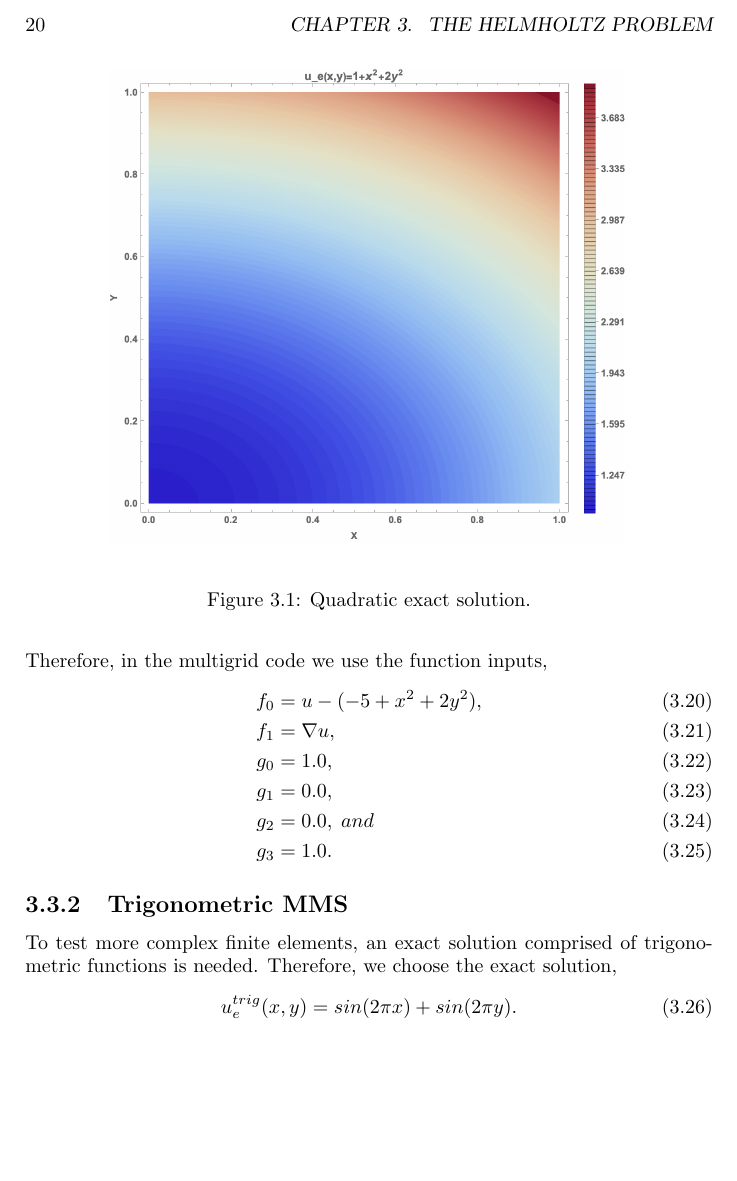
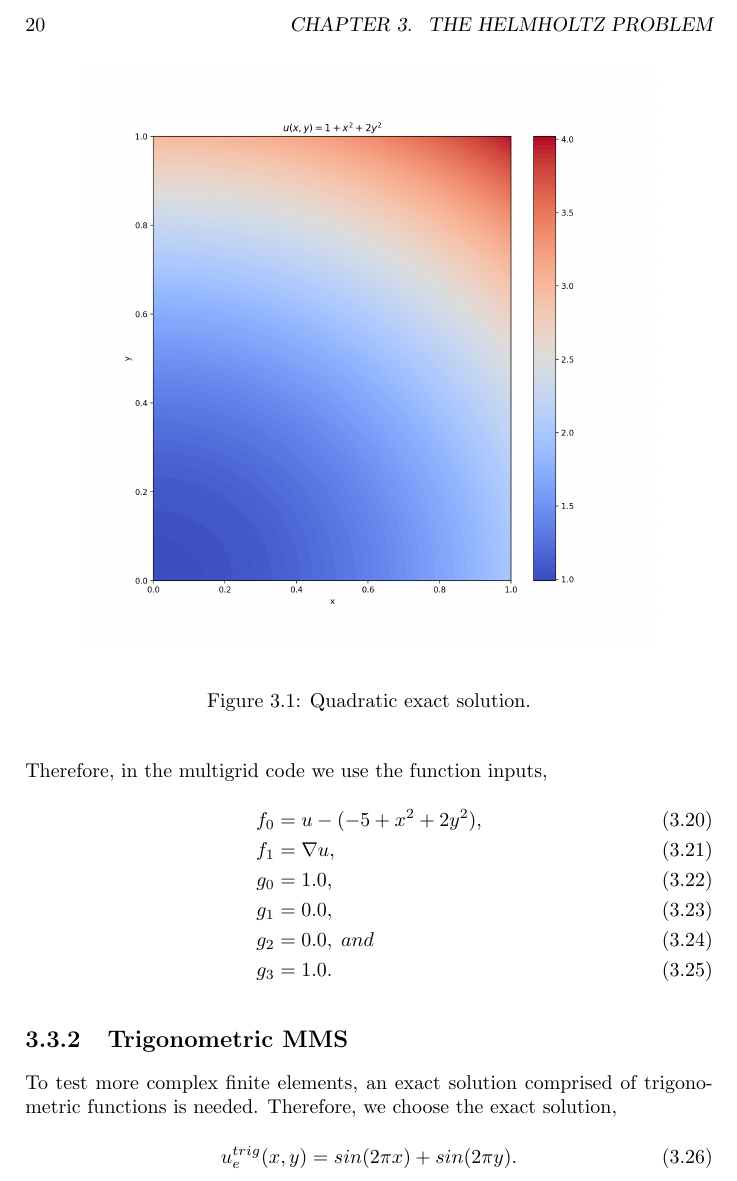
Before and after one commit to knepley/robustmg, a LaTeX thesis (docs/robustmg.tex, which reads docs/ChHelmholtz.tex): part of page 20 of 37, cut so that both start at the same text, the shorter picture padded with empty space. Compiled offline with pdfLaTeX.

Commit message:
Fixed Exact Solution Plots

```diff
--- a/docs/ChHelmholtz.tex
+++ b/docs/ChHelmholtz.tex
@@ -74,7 +74,7 @@ We also choose the domain to be,
 \end{equation}
 \begin{figure}[!ht]
 \begin{center}
-\includegraphics[scale=0.4]{figures/Quad_Exact_Mathematica.png}
+\includegraphics[scale=0.4]{figures/Quad_Exact.png}
 \end{center}
 \caption{Quadratic exact solution.}
 \label{QuadExact}
```
Also changed, not shown: docs/figures/Quad_Exact.png (added), docs/figures/Quad_Exact_Mathematica.png (deleted), docs/figures/Trig_Exact.png (added), docs/figures/Trig_Exact_Mathematica.png (deleted), docs/ChHelmholtz.tex (2 more changed lines).
